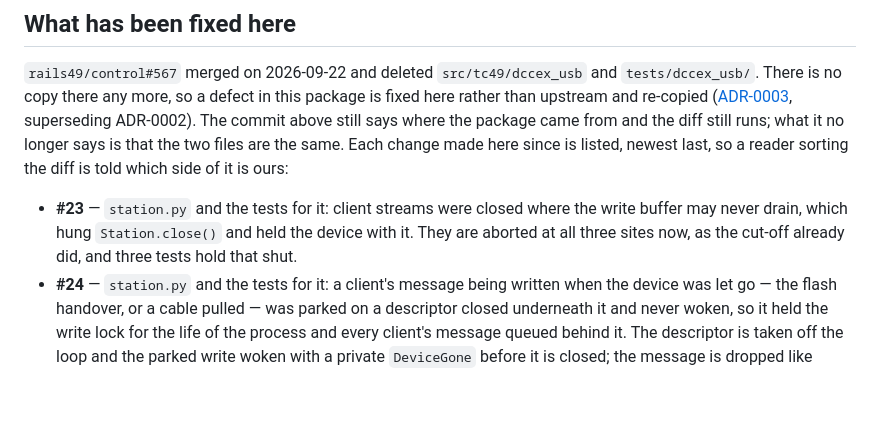
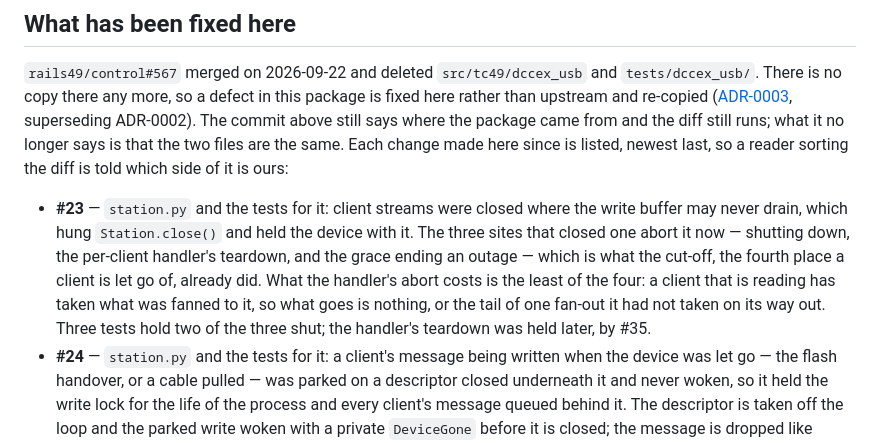
Before and after one commit to rails49/dccex, a Markdown page: src/SOURCE.md, the part around the change. GitHub-like rendering; blank space fills up the shorter version.

Commit message:
dccex-usb: SOURCE.md's #23 entry names its three sites (#36)
"Aborted at all three sites now, as the cut-off already did" totalled where
the list is what a reader sorting a diff needs: three sites and a cut-off is
four places, and which three was left to be guessed — wrongly, because the
obvious reading drops the per-client handler's teardown and puts the
cut-off among the changed.

The three are named instead, the cut-off is named as the fourth place and
described as already aborting, and what the handler's abort costs goes down
here as it does in ADR-0001 d.6's #36 amendment and the module docstring.
The test count is what it was and now says what it holds: #23's three held
the shutdown and the grace, and the handler's teardown was held by #35.

The entry is the only thing that moves. ADR-0003 d.2 asks this list to say
what has changed here; nothing has, this time — what changed is that it says
it.

Co-Authored-By: Claude Opus 5 (1M context) <noreply@anthropic.com>

```diff
--- a/src/SOURCE.md
+++ b/src/SOURCE.md
@@ -65,8 +65,14 @@ sorting the diff is told which side of it is ours:
 
 - **#23** — `station.py` and the tests for it: client streams were closed
   where the write buffer may never drain, which hung `Station.close()` and
-  held the device with it. They are aborted at all three sites now, as the
-  cut-off already did, and three tests hold that shut.
+  held the device with it. The three sites that closed one abort it now —
+  shutting down, the per-client handler's teardown, and the grace ending an
+  outage — which is what the cut-off, the fourth place a client is let go of,
+  already did. What the handler's abort costs is the least of the four: a
+  client that is reading has taken what was fanned to it, so what goes is
+  nothing, or the tail of one fan-out it had not taken on its way out. Three
+  tests hold two of the three shut; the handler's teardown was held later, by
+  #35.
 - **#24** — `station.py` and the tests for it: a client's message being
   written when the device was let go — the flash handover, or a cable pulled
   — was parked on a descriptor closed underneath it and never woken, so it
```
